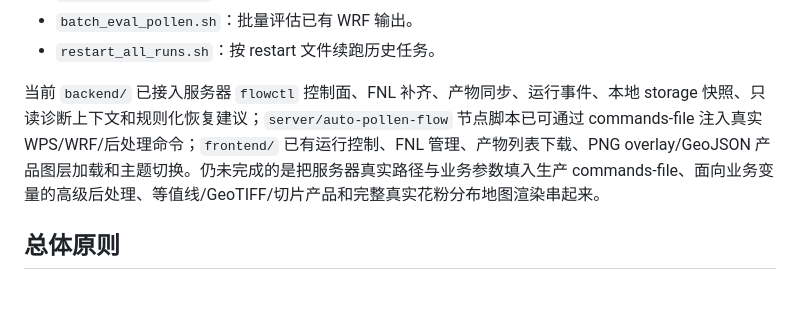
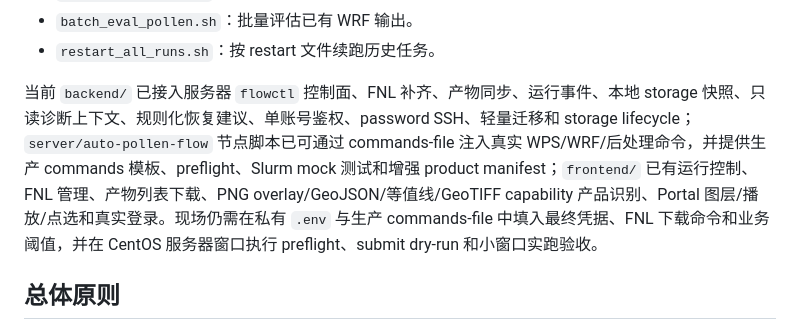
Before and after one commit to CoffinmerchantNewton/SManager, a Markdown page: AGENT.md, the part around the change. GitHub-like rendering; blank space fills up the shorter version.

```diff
--- a/AGENT.md
+++ b/AGENT.md
@@ -19,7 +19,7 @@
 - `batch_eval_pollen.sh`：批量评估已有 WRF 输出。
 - `restart_all_runs.sh`：按 restart 文件续跑历史任务。
 
-当前 `backend/` 已接入服务器 `flowctl` 控制面、FNL 补齐、产物同步、运行事件、本地 storage 快照、只读诊断上下文和规则化恢复建议；`server/auto-pollen-flow` 节点脚本已可通过 commands-file 注入真实 WPS/WRF/后处理命令；`frontend/` 已有运行控制、FNL 管理、产物列表下载、PNG overlay/GeoJSON 产品图层加载和主题切换。仍未完成的是把服务器真实路径与业务参数填入生产 commands-file、面向业务变量的高级后处理、等值线/GeoTIFF/切片产品和完整真实花粉分布地图渲染串起来。
+当前 `backend/` 已接入服务器 `flowctl` 控制面、FNL 补齐、产物同步、运行事件、本地 storage 快照、只读诊断上下文、规则化恢复建议、单账号鉴权、password SSH、轻量迁移和 storage lifecycle；`server/auto-pollen-flow` 节点脚本已可通过 commands-file 注入真实 WPS/WRF/后处理命令，并提供生产 commands 模板、preflight、Slurm mock 测试和增强 product manifest；`frontend/` 已有运行控制、FNL 管理、产物列表下载、PNG overlay/GeoJSON/等值线/GeoTIFF capability 产品识别、Portal 图层/播放/点选和真实登录。现场仍需在私有 `.env` 与生产 commands-file 中填入最终凭据、FNL 下载命令和业务阈值，并在 CentOS 服务器窗口执行 preflight、submit dry-run 和小窗口实跑验收。
 
 ## 总体原则
 
```
Also changed, not shown: README.md (+42 -43 lines).
